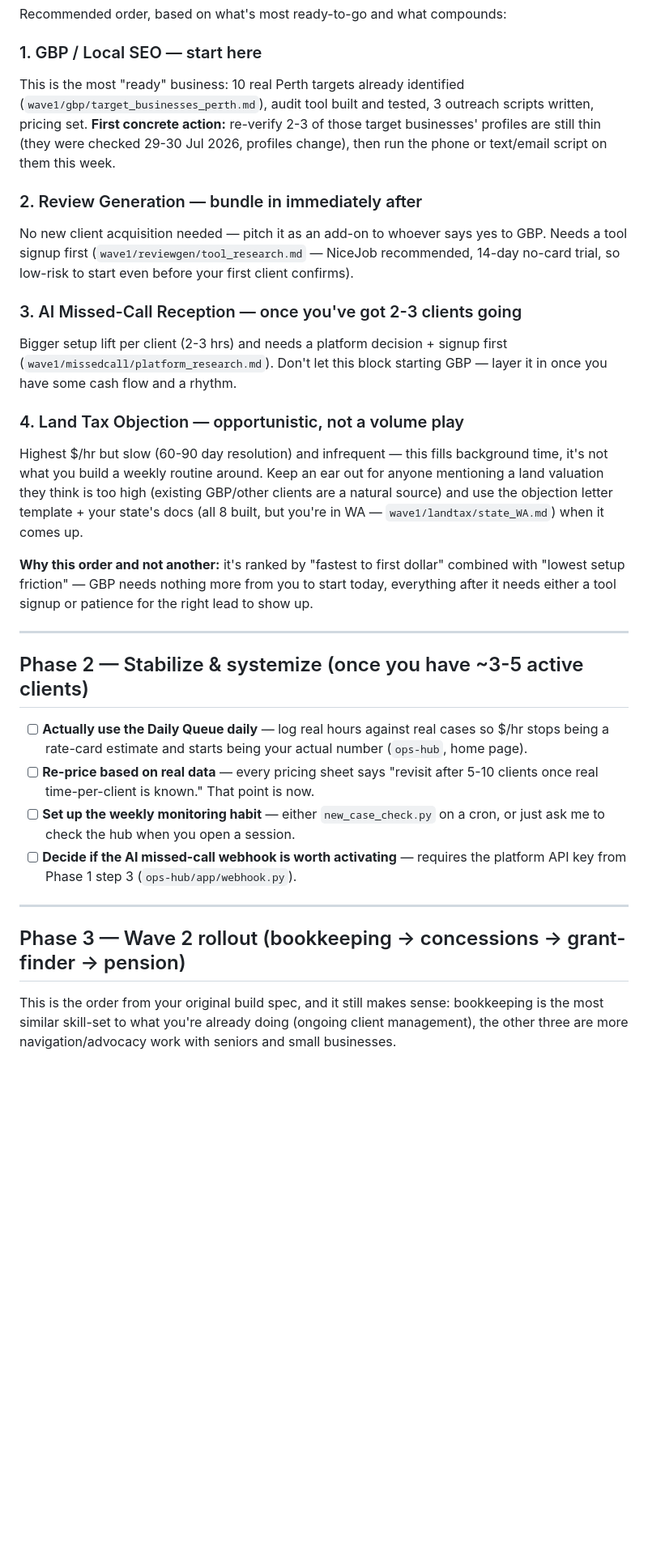
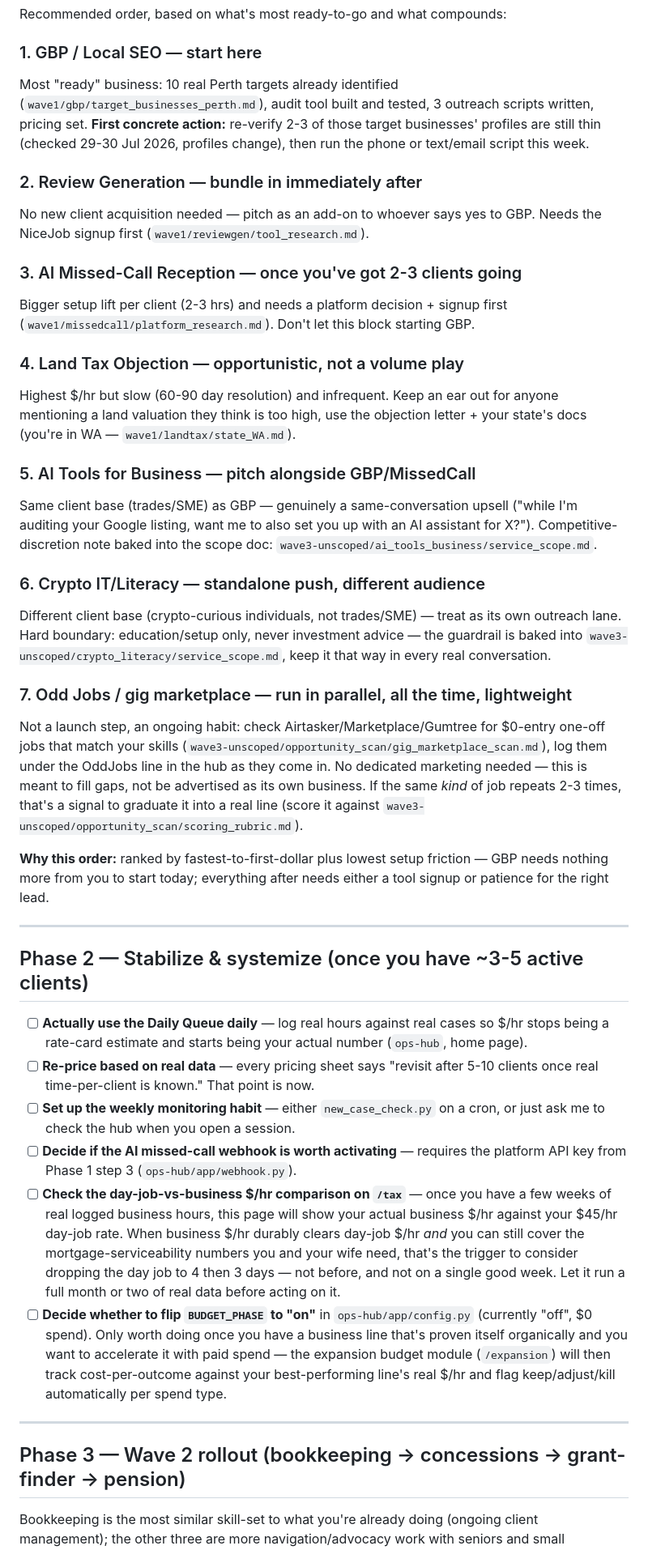
Before and after one commit to watersandcocontact-dev/waters-and-co, a Markdown page: ROADMAP.md, the part around one of its changes. Shown at 81% size. Drawn GitHub-style; blank space fills up the shorter version.

```diff
--- a/ROADMAP.md
+++ b/ROADMAP.md
@@ -50,61 +61,91 @@ gate specific services (D and C below), not the whole launch.
 Recommended order, based on what's most ready-to-go and what compounds:
 
 ### 1. GBP / Local SEO — start here
-This is the most "ready" business: 10 real Perth targets already identified
+Most "ready" business: 10 real Perth targets already identified
 (`wave1/gbp/target_businesses_perth.md`), audit tool built and tested, 3
-outreach scripts written, pricing set. **First concrete action:** re-verify
-2-3 of those target businesses' profiles are still thin (they were checked
-29-30 Jul 2026, profiles change), then run the phone or text/email script
-on them this week.
+outreach scripts written, pricing set. **First concrete action:**
+re-verify 2-3 of those target businesses' profiles are still thin
+(checked 29-30 Jul 2026, profiles change), then run the phone or
+text/email script this week.
 
 ### 2. Review Generation — bundle in immediately after
-No new client acquisition needed — pitch it as an add-on to whoever says
-yes to GBP. Needs a tool signup first (`wave1/reviewgen/tool_research.md` —
-NiceJob recommended, 14-day no-card trial, so low-risk to start even before
-your first client confirms).
+No new client acquisition needed — pitch as an add-on to whoever says yes
+to GBP. Needs the NiceJob signup first (`wave1/reviewgen/tool_research.md`).
 
 ### 3. AI Missed-Call Reception — once you've got 2-3 clients going
 Bigger setup lift per client (2-3 hrs) and needs a platform decision +
 signup first (`wave1/missedcall/platform_research.md`). Don't let this
-block starting GBP — layer it in once you have some cash flow and a
-rhythm.
+block starting GBP.
 
 ### 4. Land Tax Objection — opportunistic, not a volume play
-Highest $/hr but slow (60-90 day resolution) and infrequent — this fills
-background time, it's not what you build a weekly routine around. Keep an
-ear out for anyone mentioning a land valuation they think is too high
-(existing GBP/other clients are a natural source) and use the objection
-letter template + your state's docs (all 8 built, but you're in WA —
-`wave1/landtax/state_WA.md`) when it comes up.
+Highest $/hr but slow (60-90 day resolution) and infrequent. Keep an ear
+out for anyone mentioning a land valuation they think is too high, use
+the objection letter + your state's docs (you're in WA — `wave1/landtax/state_WA.md`).
 
-**Why this order and not another:** it's ranked by "fastest to first
-dollar" combined with "lowest setup friction" — GBP needs nothing more
-from you to start today, everything after it needs either a tool signup or
-patience for the right lead to show up.
+### 5. AI Tools for Business — pitch alongside GBP/MissedCall
+Same client base (trades/SME) as GBP — genuinely a same-conversation
+upsell ("while I'm auditing your Google listing, want me to also set you
+up with an AI assistant for X?"). Competitive-discretion note baked into
+the scope doc: `wave3-unscoped/ai_tools_business/service_scope.md`.
+
+### 6. Crypto IT/Literacy — standalone push, different audience
+Different client base (crypto-curious individuals, not trades/SME) —
+treat as its own outreach lane. Hard boundary: education/setup only,
+never investment advice — the guardrail is baked into
+`wave3-unscoped/crypto_literacy/service_scope.md`, keep it that way in
+every real conversation.
+
+### 7. Odd Jobs / gig marketplace — run in parallel, all the time, lightweight
+Not a launch step, an ongoing habit: check Airtasker/Marketplace/Gumtree
+for $0-entry one-off jobs that match your skills
+(`wave3-unscoped/opportunity_scan/gig_marketplace_scan.md`), log them
+under the OddJobs line in the hub as they come in. No dedicated marketing
+needed — this is meant to fill gaps, not be advertised as its own
+business. If the same *kind* of job repeats 2-3 times, that's a signal to
+graduate it into a real line (score it against
+`wave3-unscoped/opportunity_scan/scoring_rubric.md`).
+
+**Why this order:** ranked by fastest-to-first-dollar plus lowest setup
+friction — GBP needs nothing more from you to start today; everything
+after needs either a tool signup or patience for the right lead.
 
 ---
 
 ## Phase 2 — Stabilize & systemize (once you have ~3-5 active clients)
 
 - [ ] **Actually use the Daily Queue daily** — log real hours against real
-      cases so $/hr stops being a rate-card estimate and starts being your
-      actual number (`ops-hub`, home page).
+      cases so $/hr stops being a rate-card estimate and starts being
+      your actual number (`ops-hub`, home page).
 - [ ] **Re-price based on real data** — every pricing sheet says "revisit
-      after 5-10 clients once real time-per-client is known." That point is
-      now.
+      after 5-10 clients once real time-per-client is known." That point
+      is now.
 - [ ] **Set up the weekly monitoring habit** — either `new_case_check.py`
       on a cron, or just ask me to check the hub when you open a session.
 - [ ] **Decide if the AI missed-call webhook is worth activating** —
       requires the platform API key from Phase 1 step 3
       (`ops-hub/app/webhook.py`).
+- [ ] **Check the day-job-vs-business $/hr comparison on `/tax`** — once
+      you have a few weeks of real logged business hours, this page will
+      show your actual business $/hr against your $45/hr day-job rate.
+      When business $/hr durably clears day-job $/hr *and* you can still
+      cover the mortgage-serviceability numbers you and your wife need,
+      that's the trigger to consider dropping the day job to 4 then 3
+      days — not before, and not on a single good week. Let it run a
+      full month or two of real data before acting on it.
+- [ ] **Decide whether to flip `BUDGET_PHASE` to "on"** in
+      `ops-hub/app/config.py` (currently "off", $0 spend). Only worth
+      doing once you have a business line that's proven itself organically
+      and you want to accelerate it with paid spend — the expansion
+      budget module (`/expansion`) will then track cost-per-outcome
+      against your best-performing line's real $/hr and flag
+      keep/adjust/kill automatically per spend type.
 
 ---
 
 ## Phase 3 — Wave 2 rollout (bookkeeping → concessions → grant-finder → pension)
 
-This is the order from your original build spec, and it still makes sense:
-bookkeeping is the most similar skill-set to what you're already doing
-(ongoing client management), the other three are more navigation/advocacy
+Bookkeeping is the most similar skill-set to what you're already doing
+(ongoing client management); the other three are more navigation/advocacy
 work with seniors and small businesses.
 
 - [ ] **Bookkeeping** — pick Xero or QBO (`wave2/bookkeeping/bank_feed_research.md`),
```
Also changed, not shown: other parts of ROADMAP.md (+91 -69 lines), PROGRESS.md (+85 -59 lines).
